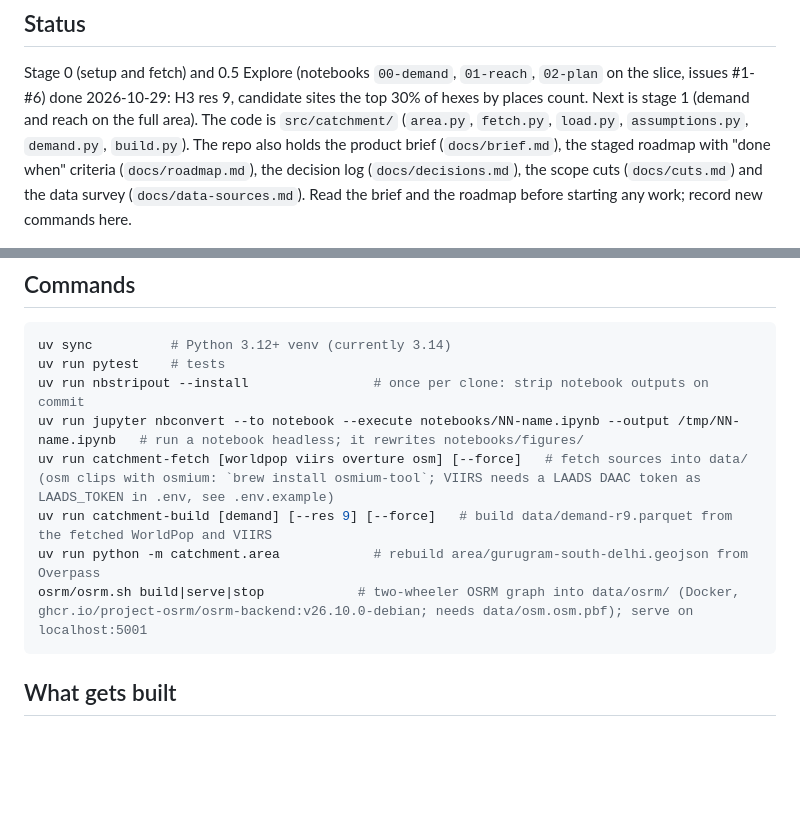
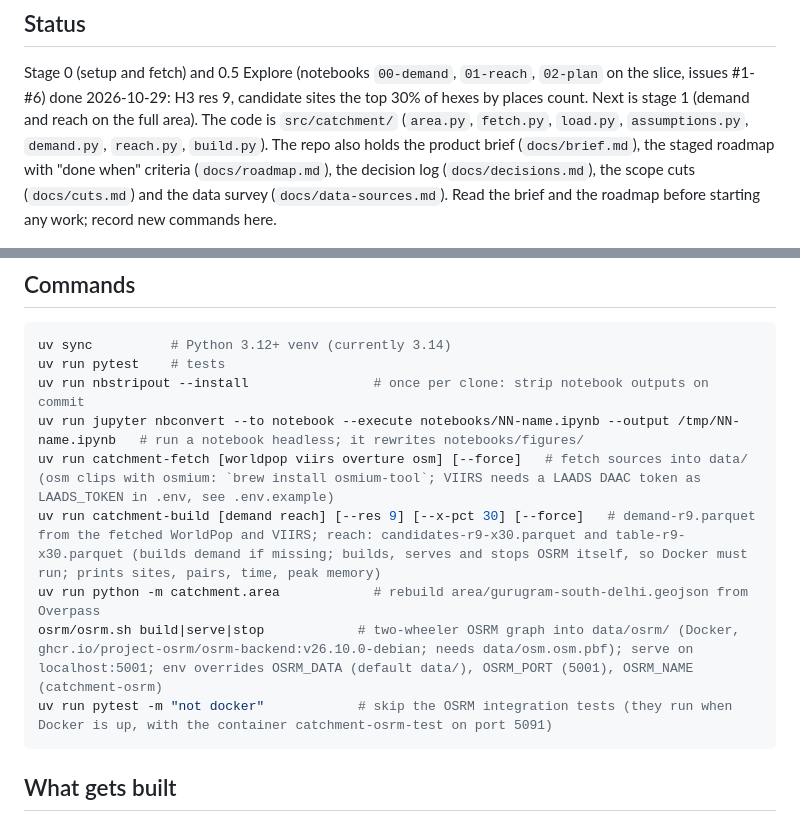
Before and after one commit to Dhruv-Kapri/Catchment, a Markdown page: CLAUDE.md, 2 parts joined by grey strips. Drawn GitHub-style; blank space fills up the shorter version.

````diff
--- a/CLAUDE.md
+++ b/CLAUDE.md
@@ -6,7 +6,7 @@ This file provides guidance to Claude Code (claude.ai/code) when working with co
 
 Stage 0 (setup and fetch) and 0.5 Explore (notebooks `00-demand`, `01-reach`, `02-plan` on the slice, issues
 #1-#6) done 2026-10-29: H3 res 9, candidate sites the top 30% of hexes by places count. Next is stage 1 (demand and
-reach on the full area). The code is `src/catchment/` (`area.py`, `fetch.py`, `load.py`, `assumptions.py`, `demand.py`, `build.py`). The repo also
+reach on the full area). The code is `src/catchment/` (`area.py`, `fetch.py`, `load.py`, `assumptions.py`, `demand.py`, `reach.py`, `build.py`). The repo also
 holds the product brief (`docs/brief.md`), the staged roadmap with "done when" criteria (`docs/roadmap.md`), the
 decision log (`docs/decisions.md`), the scope cuts (`docs/cuts.md`) and the data survey (`docs/data-sources.md`).
 Read the brief and the roadmap before starting any work; record new commands here.
@@ -19,9 +19,10 @@ uv run pytest    # tests
 uv run nbstripout --install                # once per clone: strip notebook outputs on commit
 uv run jupyter nbconvert --to notebook --execute notebooks/NN-name.ipynb --output /tmp/NN-name.ipynb   # run a notebook headless; it rewrites notebooks/figures/
 uv run catchment-fetch [worldpop viirs overture osm] [--force]   # fetch sources into data/ (osm clips with osmium: `brew install osmium-tool`; VIIRS needs a LAADS DAAC token as LAADS_TOKEN in .env, see .env.example)
-uv run catchment-build [demand] [--res 9] [--force]   # build data/demand-r9.parquet from the fetched WorldPop and VIIRS
+uv run catchment-build [demand reach] [--res 9] [--x-pct 30] [--force]   # demand-r9.parquet from the fetched WorldPop and VIIRS; reach: candidates-r9-x30.parquet and table-r9-x30.parquet (builds demand if missing; builds, serves and stops OSRM itself, so Docker must run; prints sites, pairs, time, peak memory)
 uv run python -m catchment.area            # rebuild area/gurugram-south-delhi.geojson from Overpass
-osrm/osrm.sh build|serve|stop            # two-wheeler OSRM graph into data/osrm/ (Docker, ghcr.io/project-osrm/osrm-backend:v26.10.0-debian; needs data/osm.osm.pbf); serve on localhost:5001
+osrm/osrm.sh build|serve|stop            # two-wheeler OSRM graph into data/osrm/ (Docker, ghcr.io/project-osrm/osrm-backend:v26.10.0-debian; needs data/osm.osm.pbf); serve on localhost:5001; env overrides OSRM_DATA (default data/), OSRM_PORT (5001), OSRM_NAME (catchment-osrm)
+uv run pytest -m "not docker"            # skip the OSRM integration tests (they run when Docker is up, with the container catchment-osrm-test on port 5091)
 ```
 
 ## What gets built
````
Also changed, not shown: README.md (+3 -3 lines).
